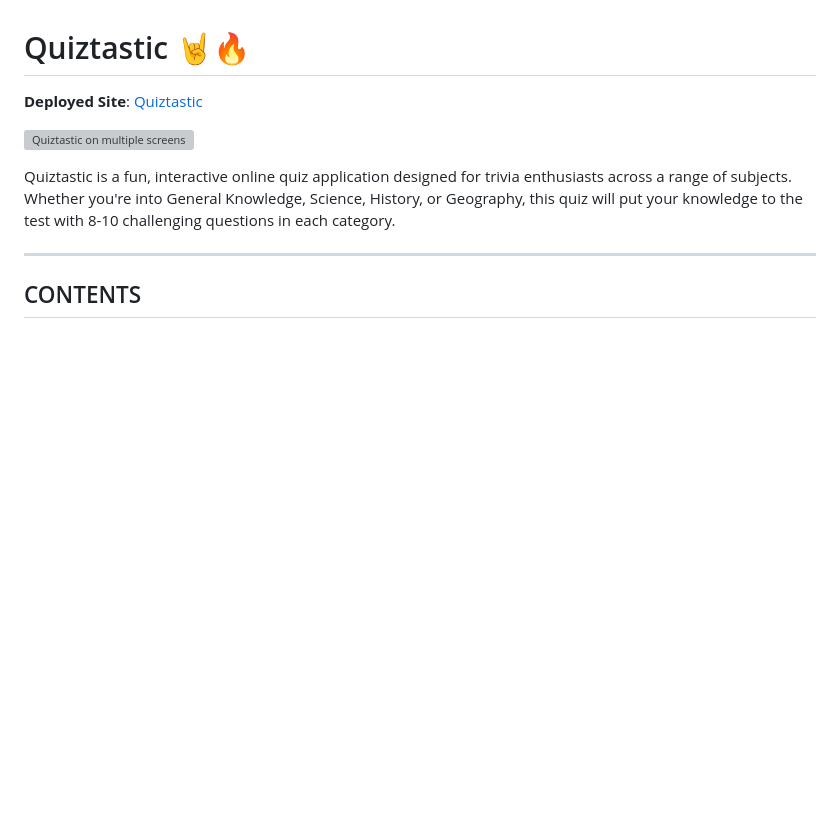
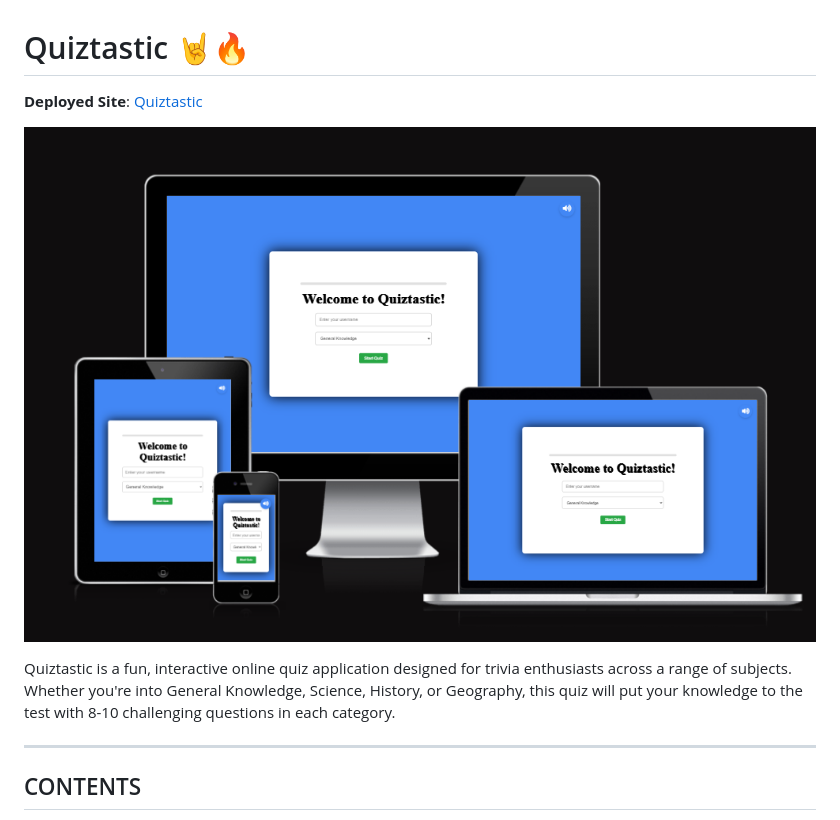
Before and after one commit to Ebby88sharma/Quiztastic, a Markdown page: README.md, the part around the change. Drawn GitHub-style; blank space fills up the shorter version; grey boxes are pictures that could not be loaded.

Commit message:
readme image not showing resolved

```diff
--- a/README.md
+++ b/README.md
@@ -2,7 +2,7 @@
 
 **Deployed Site**: [Quiztastic](https://ebby88sharma.github.io/Quiztastic/)
 
-![Quiztastic on multiple screens](./assets/images/background.png.png)
+![Quiztastic on multiple screens](./assets/images/background.png)
 
 Quiztastic is a fun, interactive online quiz application designed for trivia enthusiasts across a range of subjects. Whether you're into General Knowledge, Science, History, or Geography, this quiz will put your knowledge to the test with 8-10 challenging questions in each category.
 
```
